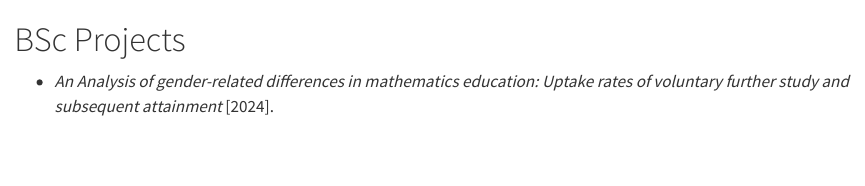
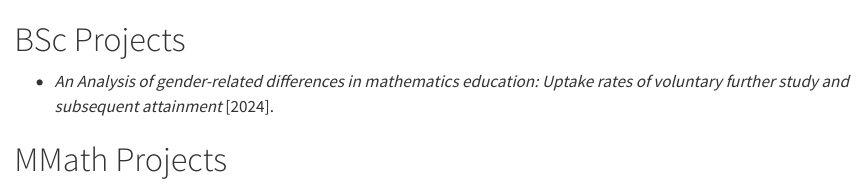
Before and after one commit to PRiME-Bath/PRiME, a Quarto document (projects.qmd): the page in a window 1100 px wide, from its top. Rendered offline with R 4.5, knitr and Pandoc in place of Quarto, with nearby package versions.

Commit message:
First Commit 2.0

```diff
--- a/projects.qmd
+++ b/projects.qmd
@@ -5,3 +5,5 @@ editor: source
 # BSc Projects
 
 + *An Analysis of gender-related differences in mathematics education: Uptake rates of voluntary further study and subsequent attainment* [2024].
+
+# MMath Projects
```
Also changed, not shown: docs/search.json, 19 other files.
